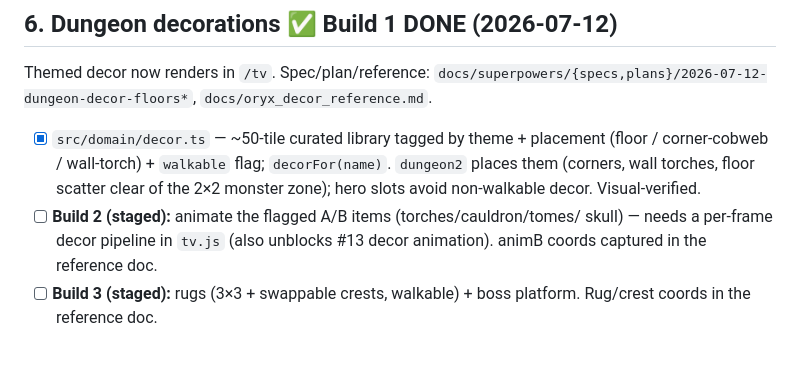
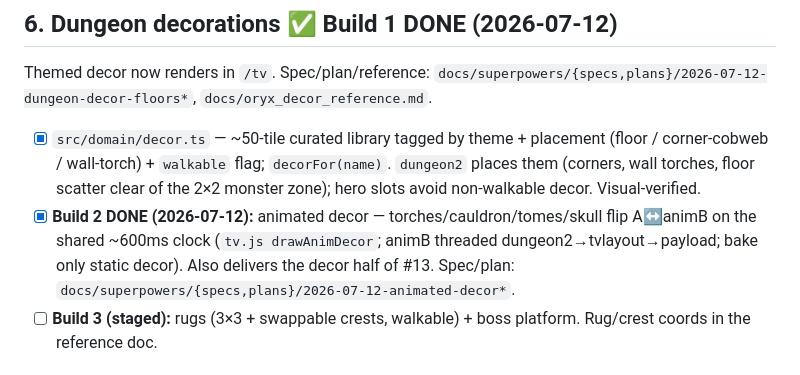
Before and after one commit to bcarpe211/ClaudeRPG, a Markdown page: docs/BACKLOG.md, the part around the change. GitHub-like rendering.

Commit message:
docs(backlog): #6 Build 2 done (animated decor)
Co-Authored-By: Claude Opus 4.8 (1M context) <noreply@anthropic.com>

```diff
--- a/docs/BACKLOG.md
+++ b/docs/BACKLOG.md
@@ -67,9 +67,10 @@ Themed decor now renders in `/tv`. Spec/plan/reference:
       (floor / corner-cobweb / wall-torch) + `walkable` flag; `decorFor(name)`.
       `dungeon2` places them (corners, wall torches, floor scatter clear of the
       2×2 monster zone); hero slots avoid non-walkable decor. Visual-verified.
-- [ ] **Build 2 (staged):** animate the flagged A/B items (torches/cauldron/tomes/
-      skull) — needs a per-frame decor pipeline in `tv.js` (also unblocks #13 decor
-      animation). animB coords captured in the reference doc.
+- [x] **Build 2 DONE (2026-07-12):** animated decor — torches/cauldron/tomes/skull
+      flip A↔animB on the shared ~600ms clock (`tv.js drawAnimDecor`; animB threaded
+      dungeon2→tvlayout→payload; bake only static decor). Also delivers the decor
+      half of #13. Spec/plan: `docs/superpowers/{specs,plans}/2026-07-12-animated-decor*`.
 - [ ] **Build 3 (staged):** rugs (3×3 + swappable crests, walkable) + boss platform.
       Rug/crest coords in the reference doc.
 
```
